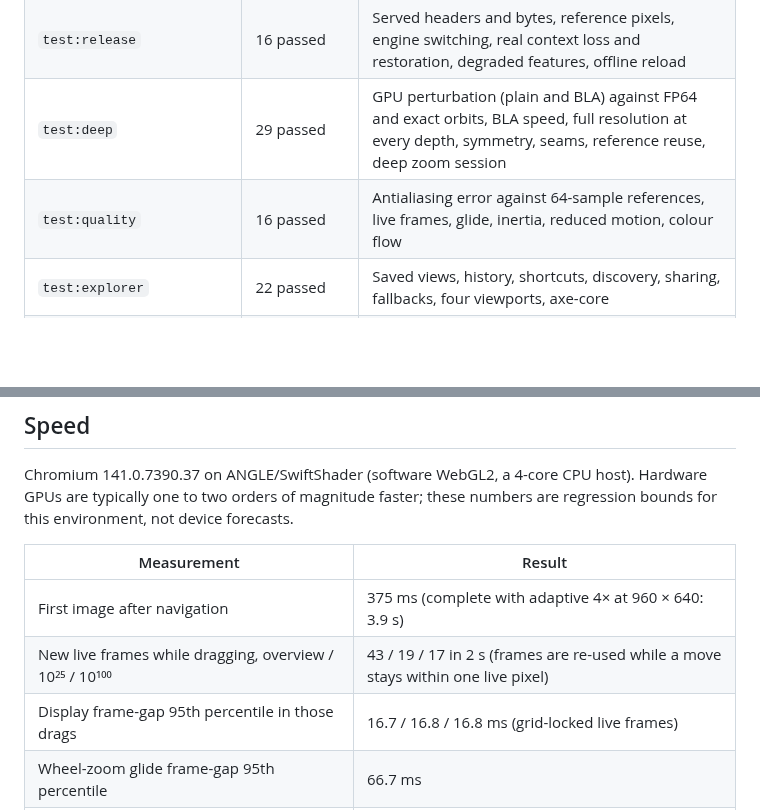
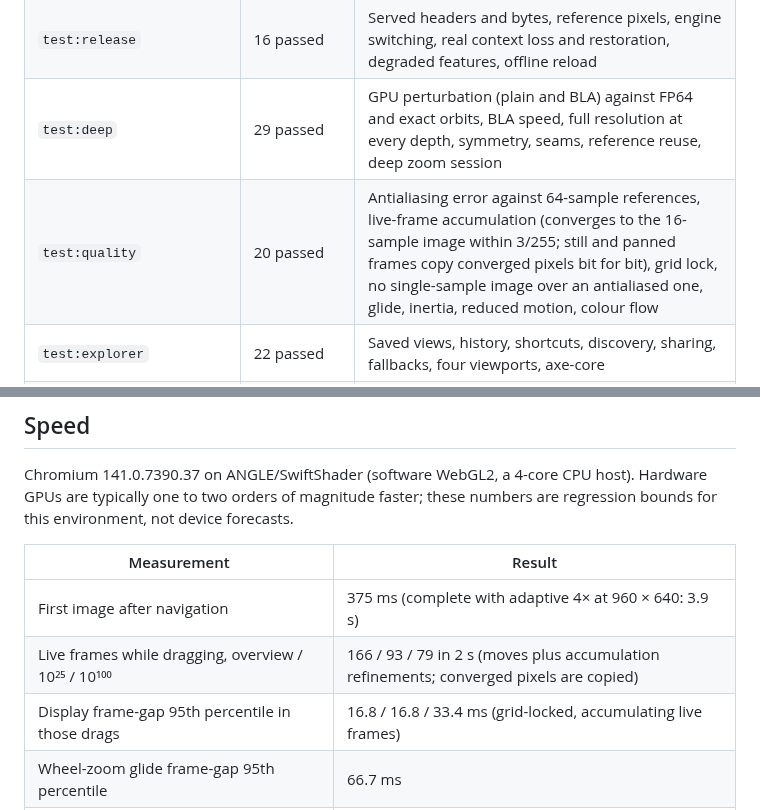
Before and after one commit to MongLong0214/Tetration, a Markdown page: docs/VALIDATION.md, 2 parts joined by grey strips. Drawn GitHub-style; blank space fills up the shorter version.

Commit message:
Validation: live-frame accumulation checks and drag measurements
Co-Authored-By: Claude Opus 5.5 <noreply@anthropic.com>
Claude-Session: https://claude.ai/code/session_015iRNXezwbh2351Ug3aUpup

```diff
--- a/docs/VALIDATION.md
+++ b/docs/VALIDATION.md
@@ -13,7 +13,7 @@ All suites ran sequentially against one production build served by `serve.cjs` w
 | `test:browser` (review) | 29 passed | Core flows, CSP enforcement, exact links, limits, mobile focus and touch |
 | `test:release` | 16 passed | Served headers and bytes, reference pixels, engine switching, real context loss and restoration, degraded features, offline reload |
 | `test:deep` | 29 passed | GPU perturbation (plain and BLA) against FP64 and exact orbits, BLA speed, full resolution at every depth, symmetry, seams, reference reuse, deep zoom session |
-| `test:quality` | 16 passed | Antialiasing error against 64-sample references, live frames, glide, inertia, reduced motion, colour flow |
+| `test:quality` | 20 passed | Antialiasing error against 64-sample references, live-frame accumulation (converges to the 16-sample image within 3/255; still and panned frames copy converged pixels bit for bit), grid lock, no single-sample image over an antialiased one, glide, inertia, reduced motion, colour flow |
 | `test:explorer` | 22 passed | Saved views, history, shortcuts, discovery, sharing, fallbacks, four viewports, axe-core |
 | `test:perf` | 11 passed | First image, when the BLA program compiles (never in shallow views, without long tasks at depth), live-frame cadence at the overview, 10²⁵ and 10¹⁰⁰, reference speed, resource bounds |
 | `test:webkit` | Not run locally | The network policy of this workspace blocks the WebKit download; the suite runs in GitHub Actions |
@@ -59,8 +59,8 @@ Chromium 141.0.7390.37 on ANGLE/SwiftShader (software WebGL2, a 4-core CPU host)
 | Measurement | Result |
 | --- | --- |
 | First image after navigation | 375 ms (complete with adaptive 4× at 960 × 640: 3.9 s) |
-| New live frames while dragging, overview / 10²⁵ / 10¹⁰⁰ | 43 / 19 / 17 in 2 s (frames are re-used while a move stays within one live pixel) |
-| Display frame-gap 95th percentile in those drags | 16.7 / 16.8 / 16.8 ms (grid-locked live frames) |
+| Live frames while dragging, overview / 10²⁵ / 10¹⁰⁰ | 166 / 93 / 79 in 2 s (moves plus accumulation refinements; converged pixels are copied) |
+| Display frame-gap 95th percentile in those drags | 16.8 / 16.8 / 33.4 ms (grid-locked, accumulating live frames) |
 | Wheel-zoom glide frame-gap 95th percentile | 66.7 ms |
 | Exact 10¹⁰⁰ reference orbit (6,144 steps, 140 digits) in a Worker | 73 ms |
 | Sixty-action session | 4 live GPU textures, 3 pooled, heap growth 0.22 MB |
```
